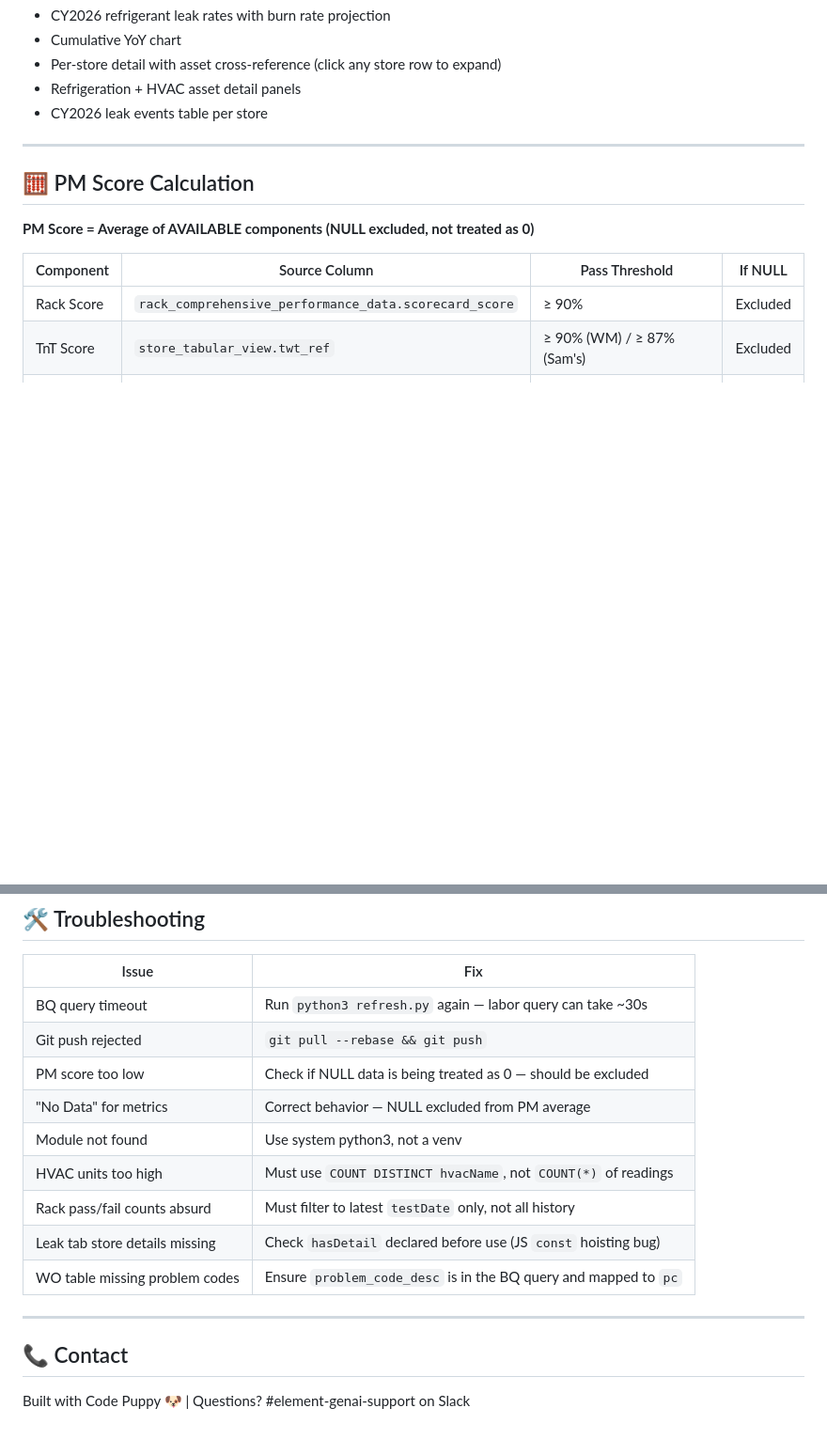
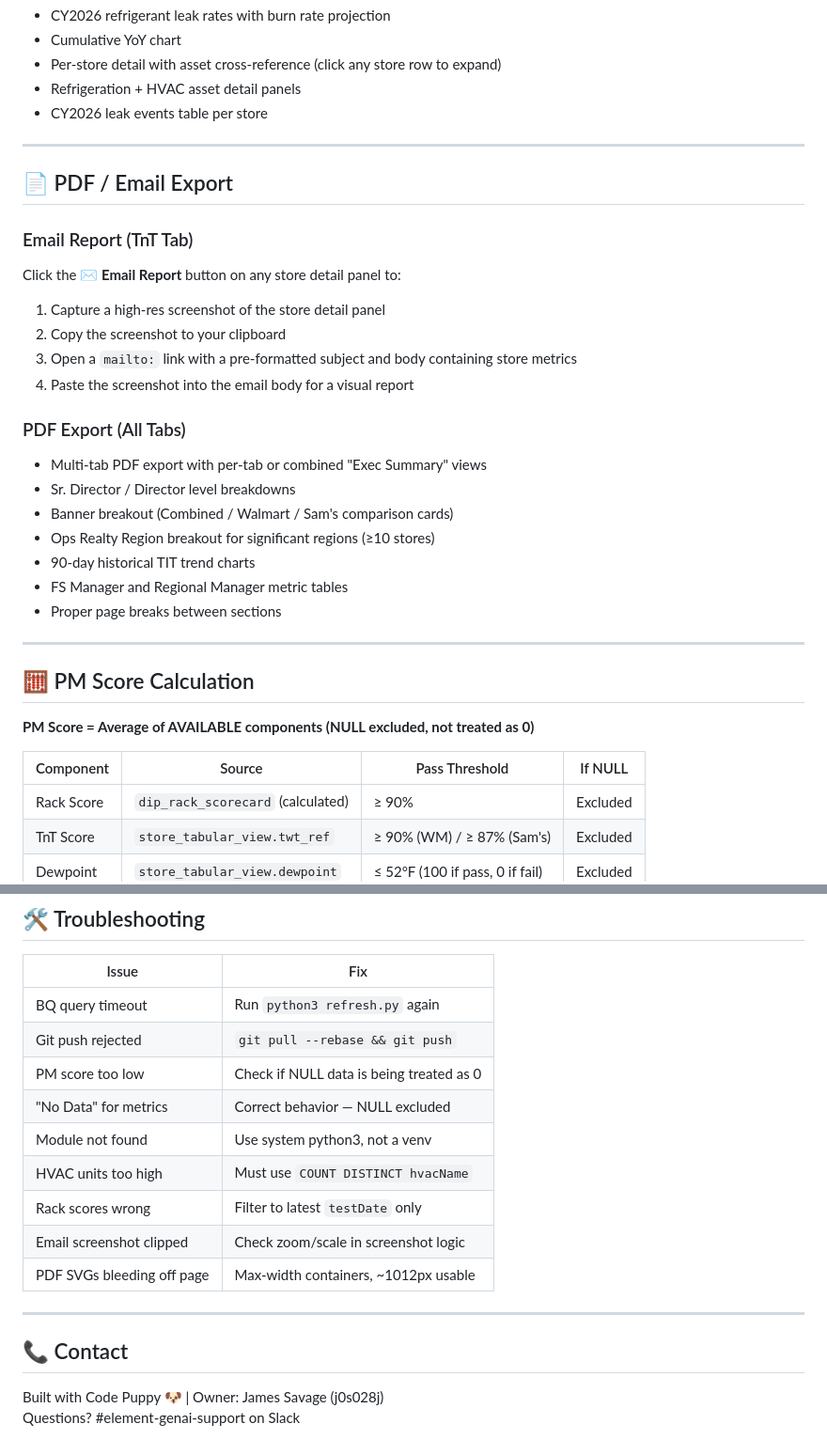
Before and after one commit to James-Savage2026/tnt-summary-dive, a Markdown page: README.md, 2 parts joined by grey strips. Shown at 94% size. Rendered like a GitHub page; blank space fills up the shorter version.

```diff
--- a/README.md
+++ b/README.md
@@ -77,13 +107,33 @@ Run: python3 refresh.py
 
 ---
 
+## 📄 PDF / Email Export
+
+### Email Report (TnT Tab)
+Click the **✉️ Email Report** button on any store detail panel to:
+1. Capture a high-res screenshot of the store detail panel
+2. Copy the screenshot to your clipboard
+3. Open a `mailto:` link with a pre-formatted subject and body containing store metrics
+4. Paste the screenshot into the email body for a visual report
+
+### PDF Export (All Tabs)
+- Multi-tab PDF export with per-tab or combined "Exec Summary" views
+- Sr. Director / Director level breakdowns
+- Banner breakout (Combined / Walmart / Sam's comparison cards)
+- Ops Realty Region breakout for significant regions (≥10 stores)
+- 90-day historical TIT trend charts
+- FS Manager and Regional Manager metric tables
+- Proper page breaks between sections
+
+---
+
 ## 🧮 PM Score Calculation
 
 **PM Score = Average of AVAILABLE components (NULL excluded, not treated as 0)**
 
-| Component | Source Column | Pass Threshold | If NULL |
-|-----------|--------------|----------------|----------|
-| Rack Score | `rack_comprehensive_performance_data.scorecard_score` | ≥ 90% | Excluded |
+| Component | Source | Pass Threshold | If NULL |
+|-----------|--------|----------------|----------|
+| Rack Score | `dip_rack_scorecard` (calculated) | ≥ 90% | Excluded |
 | TnT Score | `store_tabular_view.twt_ref` | ≥ 90% (WM) / ≥ 87% (Sam's) | Excluded |
 | Dewpoint | `store_tabular_view.dewpoint` | ≤ 52°F (100 if pass, 0 if fail) | Excluded |
 
@@ -151,18 +240,19 @@ Run: python3 refresh.py
 
 | Issue | Fix |
 |-------|-----|
-| BQ query timeout | Run `python3 refresh.py` again — labor query can take ~30s |
+| BQ query timeout | Run `python3 refresh.py` again |
 | Git push rejected | `git pull --rebase && git push` |
-| PM score too low | Check if NULL data is being treated as 0 — should be excluded |
-| "No Data" for metrics | Correct behavior — NULL excluded from PM average |
+| PM score too low | Check if NULL data is being treated as 0 |
+| "No Data" for metrics | Correct behavior — NULL excluded |
 | Module not found | Use system python3, not a venv |
-| HVAC units too high | Must use `COUNT DISTINCT hvacName`, not `COUNT(*)` of readings |
-| Rack pass/fail counts absurd | Must filter to latest `testDate` only, not all history |
-| Leak tab store details missing | Check `hasDetail` declared before use (JS `const` hoisting bug) |
-| WO table missing problem codes | Ensure `problem_code_desc` is in the BQ query and mapped to `pc` |
+| HVAC units too high | Must use `COUNT DISTINCT hvacName` |
+| Rack scores wrong | Filter to latest `testDate` only |
+| Email screenshot clipped | Check zoom/scale in screenshot logic |
+| PDF SVGs bleeding off page | Max-width containers, ~1012px usable |
 
 ---
 
 ## 📞 Contact
 
-Built with Code Puppy 🐶 | Questions? #element-genai-support on Slack
+Built with Code Puppy 🐶 | Owner: James Savage (j0s028j)
+Questions? #element-genai-support on Slack
```
Also changed, not shown: other parts of README.md (+89 -20 lines).
